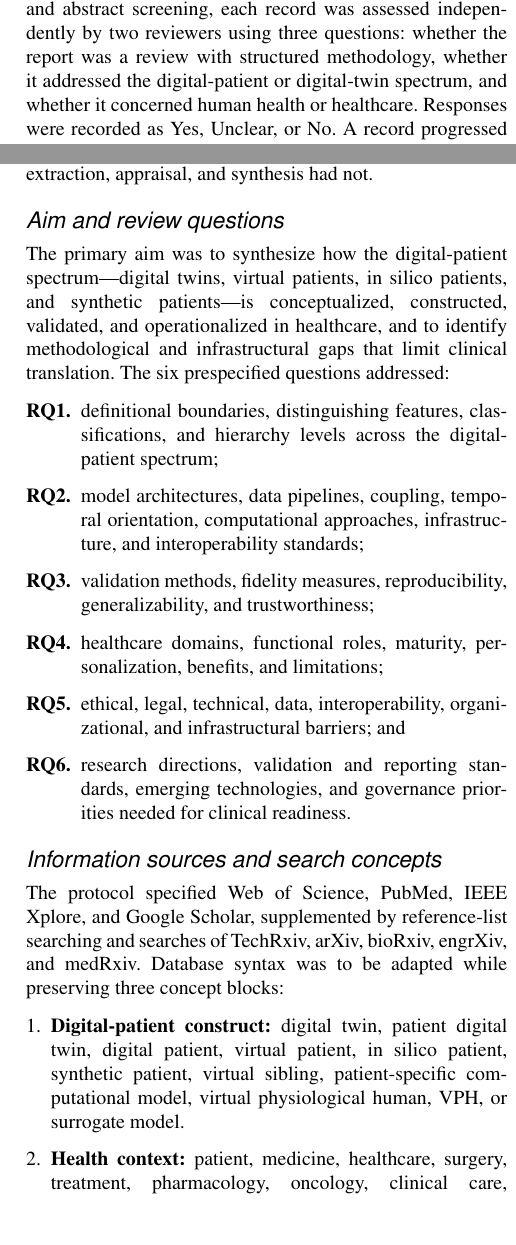
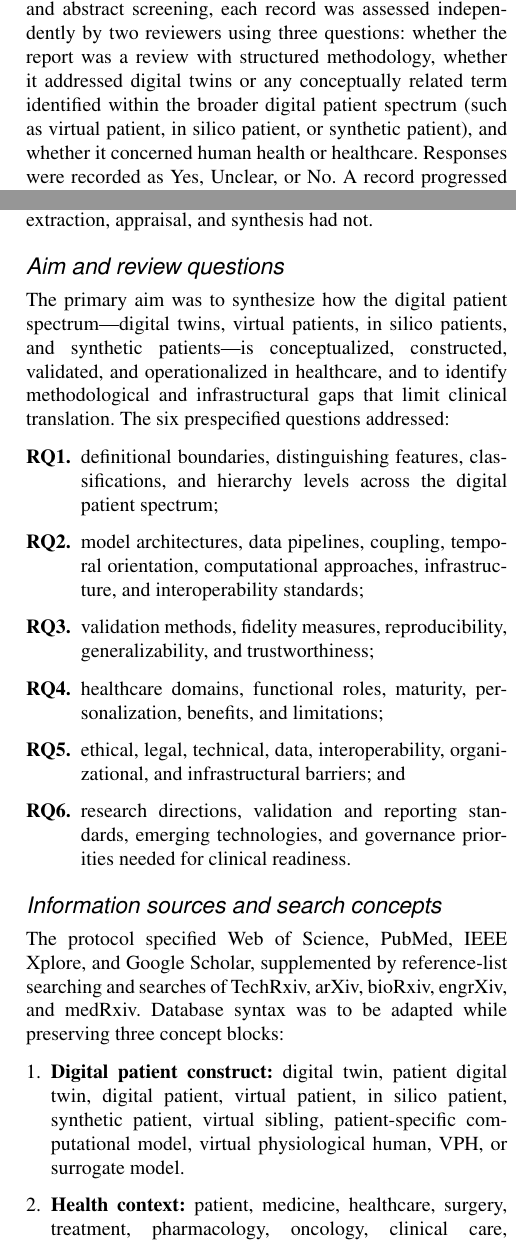
Before and after one commit to aghcv/dtreview, a LaTeX document (main.tex, which reads sections/02_methods.tex, sections/08_supplementary_protocols.tex): two parts of the columns of pages 2 and 12 of 13, joined at a grey line, cut so that both start at the same text, the shorter picture padded with empty space. Compiled offline with pdfLaTeX.

Commit message:
Clarify digital patient screening terminology

```diff
--- a/sections/02_methods.tex
+++ b/sections/02_methods.tex
@@ -20,7 +20,7 @@ We excluded primary studies without a structured review methodology; editorials,
 
 \subsection{Study selection and inconsistency resolution}
 
-Records were managed and screened in CADIMA. At title and abstract screening, each record was assessed independently by two reviewers using three questions: whether the report was a review with structured methodology, whether it addressed the digital-patient or digital-twin spectrum, and whether it concerned human health or healthcare. Responses were recorded as Yes, Unclear, or No. A record progressed to full-text review when there was no agreed No on any core criterion.
+Records were managed and screened in CADIMA. At title and abstract screening, each record was assessed independently by two reviewers using three questions: whether the report was a review with structured methodology, whether it addressed digital twins or any conceptually related term identified within the broader digital patient spectrum (such as virtual patient, in silico patient, or synthetic patient), and whether it concerned human health or healthcare. Responses were recorded as Yes, Unclear, or No. A record progressed to full-text review when there was no agreed No on any core criterion.
 
 CADIMA-flagged discrepancies were handled using the prespecified adjudication procedure reproduced in Supplementary Appendix S2. Discrepancies that could not change the inclusion decision were verified and finalized by the review coordinator acting as a third reviewer. Discrepancies that could change eligibility were discussed by the two reviewers, with each providing a brief rationale; unresolved uncertainty favored inclusion, and the coordinator made the final decision when consensus was not reached. Full-text reports were assessed against the complete eligibility criteria using the entire report, and exclusion reasons were recorded for the study-flow diagram. Search and selection results are reported using PRISMA 2020 and PRIOR conventions.\cite{page2021prisma,gates2022prior}
 
--- a/sections/08_supplementary_protocols.tex
+++ b/sections/08_supplementary_protocols.tex
@@ -6,10 +6,10 @@ This editable appendix summarizes the methods specified in the prospectively reg
 
 \subsection{Aim and review questions}
 
-The primary aim was to synthesize how the digital-patient spectrum---digital twins, virtual patients, in silico patients, and synthetic patients---is conceptualized, constructed, validated, and operationalized in healthcare, and to identify methodological and infrastructural gaps that limit clinical translation. The six prespecified questions addressed:
+The primary aim was to synthesize how the digital patient spectrum---digital twins, virtual patients, in silico patients, and synthetic patients---is conceptualized, constructed, validated, and operationalized in healthcare, and to identify methodological and infrastructural gaps that limit clinical translation. The six prespecified questions addressed:
 
 \begin{enumerate}[label=\textbf{RQ\arabic*.},leftmargin=*]
-    \item definitional boundaries, distinguishing features, classifications, and hierarchy levels across the digital-patient spectrum;
+    \item definitional boundaries, distinguishing features, classifications, and hierarchy levels across the digital patient spectrum;
     \item model architectures, data pipelines, coupling, temporal orientation, computational approaches, infrastructure, and interoperability standards;
     \item validation methods, fidelity measures, reproducibility, generalizability, and trustworthiness;
     \item healthcare domains, functional roles, maturity, personalization, benefits, and limitations;
@@ -22,7 +22,7 @@ The primary aim was to synthesize how the digital-patient spectrum---digital twi
 The protocol specified Web of Science, PubMed, IEEE Xplore, and Google Scholar, supplemented by reference-list searching and searches of TechRxiv, arXiv, bioRxiv, engrXiv, and medRxiv. Database syntax was to be adapted while preserving three concept blocks:
 
 \begin{enumerate}[leftmargin=*]
-    \item \textbf{Digital-patient construct:} digital twin, patient digital twin, digital patient, virtual patient, in silico patient, synthetic patient, virtual sibling, patient-specific computational model, virtual physiological human, VPH, or surrogate model.
+    \item \textbf{Digital patient construct:} digital twin, patient digital twin, digital patient, virtual patient, in silico patient, synthetic patient, virtual sibling, patient-specific computational model, virtual physiological human, VPH, or surrogate model.
     \item \textbf{Health context:} patient, medicine, healthcare, surgery, treatment, pharmacology, oncology, clinical care, physiology, pathophysiology, biomechanics, imaging, genomics, precision medicine, personalized medicine, medical devices, quantitative medicine, or preventive medicine.
     \item \textbf{Review design:} systematic review, scoping review, meta-analysis, meta-review, review of reviews, umbrella review, or structured review.
 \end{enumerate}
```
Also changed, not shown: generated/tables/table2_concepts.csv (+1 -1 lines), generated/tables/table2_concepts.tex (+1 -1 lines), sections/01_introduction.tex (+1 -1 lines), sections/02_methods.tex (2 more changed lines), 1 other file.
